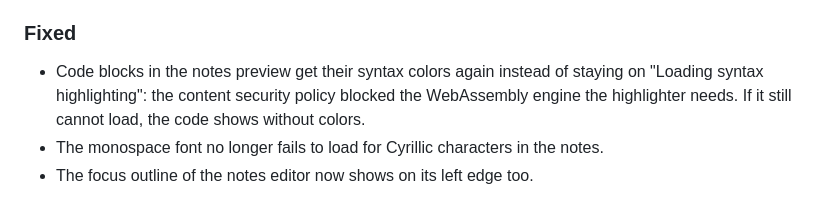
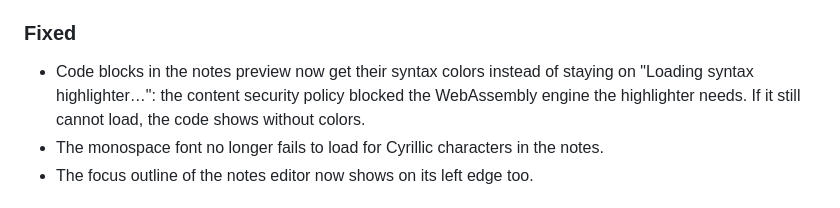
Before and after one commit to qiaeru/meetingtime, a Markdown page: CHANGELOG.md, the part around the change. Drawn GitHub-style.

Commit message:
fixup! fix(notes): let the preview highlighter load under the CSP

```diff
--- a/CHANGELOG.md
+++ b/CHANGELOG.md
@@ -13,7 +13,7 @@ The format is based on [Keep a Changelog](https://keepachangelog.com/en/1.1.0/),
 
 ### Fixed
 
-- Code blocks in the notes preview get their syntax colors again instead of staying on "Loading syntax highlighting": the content security policy blocked the WebAssembly engine the highlighter needs. If it still cannot load, the code shows without colors.
+- Code blocks in the notes preview now get their syntax colors instead of staying on "Loading syntax highlighter…": the content security policy blocked the WebAssembly engine the highlighter needs. If it still cannot load, the code shows without colors.
 - The monospace font no longer fails to load for Cyrillic characters in the notes.
 - The focus outline of the notes editor now shows on its left edge too.
 
```
